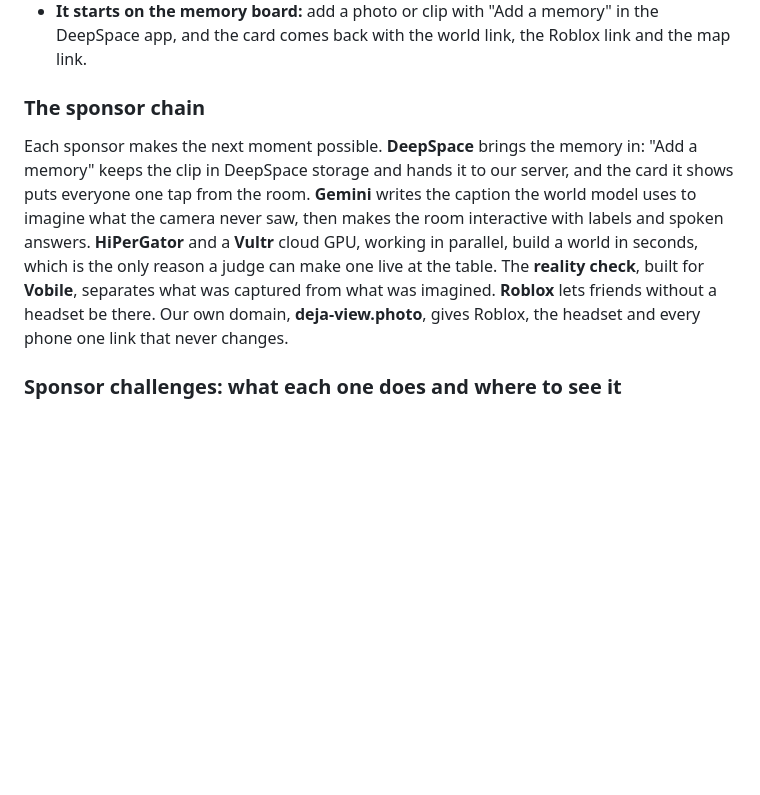
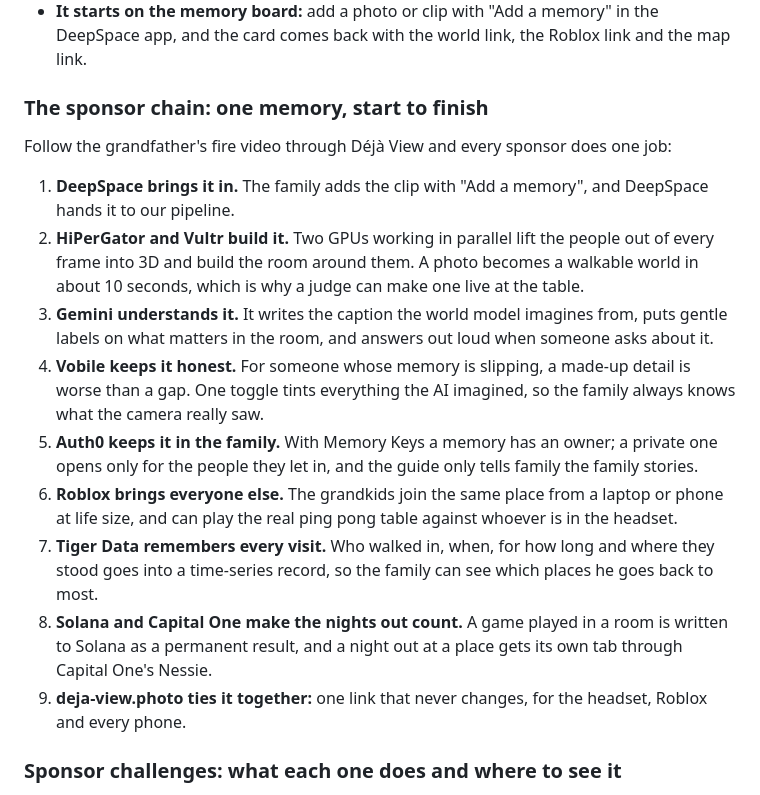
Before and after one commit to OjasMishra32/Deja-View, a Markdown page: docs/DEVPOST.md, the part around the change. Drawn GitHub-style; blank space fills up the shorter version.

Commit message:
Devpost: the sponsor chain as one memory's journey, each sponsor doing one job

```diff
--- a/docs/DEVPOST.md
+++ b/docs/DEVPOST.md
@@ -72,15 +72,27 @@ Then the room becomes social:
 - **It starts on the memory board:** add a photo or clip with "Add a memory" in the DeepSpace app, and the card comes
   back with the world link, the Roblox link and the map link.
 
-### The sponsor chain
+### The sponsor chain: one memory, start to finish
 
-Each sponsor makes the next moment possible. **DeepSpace** brings the memory in: "Add a memory" keeps the clip in
-DeepSpace storage and hands it to our server, and the card it shows puts everyone one tap from the room. **Gemini**
-writes the caption the world model uses to imagine what the camera never saw, then makes the room interactive with
-labels and spoken answers. **HiPerGator** and a **Vultr** cloud GPU, working in parallel, build a world in seconds,
-which is the only reason a judge can make one live at the table. The **reality check**, built for **Vobile**,
-separates what was captured from what was imagined. **Roblox** lets friends without a headset be there. Our own domain,
-**deja-view.photo**, gives Roblox, the headset and every phone one link that never changes.
+Follow the grandfather's fire video through Déjà View and every sponsor does one job:
+
+1. **DeepSpace brings it in.** The family adds the clip with "Add a memory", and DeepSpace hands it to our pipeline.
+2. **HiPerGator and Vultr build it.** Two GPUs working in parallel lift the people out of every frame into 3D and build
+   the room around them. A photo becomes a walkable world in about 10 seconds, which is why a judge can make one live
+   at the table.
+3. **Gemini understands it.** It writes the caption the world model imagines from, puts gentle labels on what matters
+   in the room, and answers out loud when someone asks about it.
+4. **Vobile keeps it honest.** For someone whose memory is slipping, a made-up detail is worse than a gap. One toggle
+   tints everything the AI imagined, so the family always knows what the camera really saw.
+5. **Auth0 keeps it in the family.** With Memory Keys a memory has an owner; a private one opens only for the people
+   they let in, and the guide only tells family the family stories.
+6. **Roblox brings everyone else.** The grandkids join the same place from a laptop or phone at life size, and can play
+   the real ping pong table against whoever is in the headset.
+7. **Tiger Data remembers every visit.** Who walked in, when, for how long and where they stood goes into a time-series
+   record, so the family can see which places he goes back to most.
+8. **Solana and Capital One make the nights out count.** A game played in a room is written to Solana as a permanent
+   result, and a night out at a place gets its own tab through Capital One's Nessie.
+9. **deja-view.photo ties it together:** one link that never changes, for the headset, Roblox and every phone.
 
 ### Sponsor challenges: what each one does and where to see it
 
```
